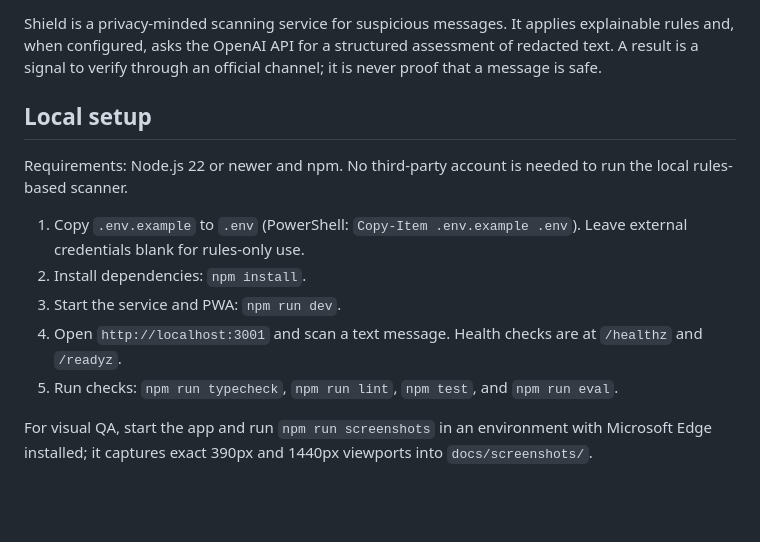
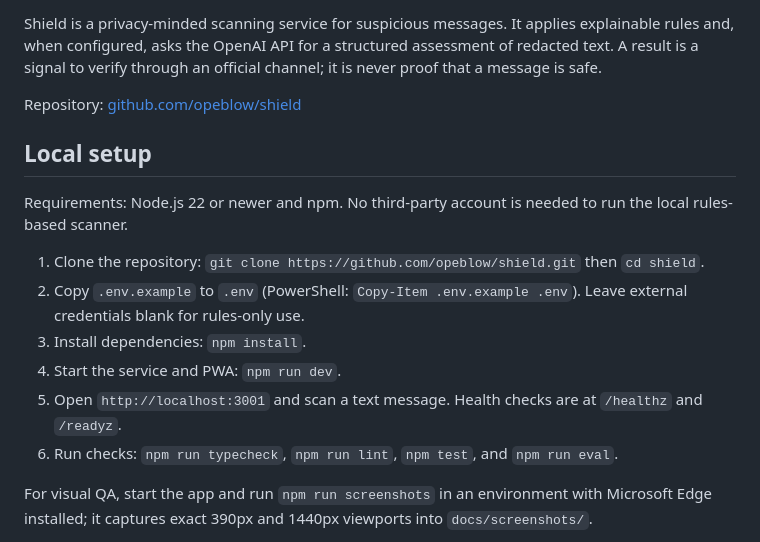
Before and after one commit to opeblow/shield, a Markdown page: README.md, the part around one of its changes. Drawn GitHub-style; blank space fills up the shorter version.

Commit message:
docs: reference the GitHub repository and use a live CI badge

```diff
--- a/README.md
+++ b/README.md
@@ -16,15 +16,18 @@
 
 Shield is a privacy-minded scanning service for suspicious messages. It applies explainable rules and, when configured, asks the OpenAI API for a structured assessment of redacted text. A result is a signal to verify through an official channel; it is never proof that a message is safe.
 
+Repository: [github.com/opeblow/shield](https://github.com/opeblow/shield)
+
 ## Local setup
 
 Requirements: Node.js 22 or newer and npm. No third-party account is needed to run the local rules-based scanner.
 
-1. Copy `.env.example` to `.env` (PowerShell: `Copy-Item .env.example .env`). Leave external credentials blank for rules-only use.
-2. Install dependencies: `npm install`.
-3. Start the service and PWA: `npm run dev`.
-4. Open `http://localhost:3001` and scan a text message. Health checks are at `/healthz` and `/readyz`.
-5. Run checks: `npm run typecheck`, `npm run lint`, `npm test`, and `npm run eval`.
+1. Clone the repository: `git clone https://github.com/opeblow/shield.git` then `cd shield`.
+2. Copy `.env.example` to `.env` (PowerShell: `Copy-Item .env.example .env`). Leave external credentials blank for rules-only use.
+3. Install dependencies: `npm install`.
+4. Start the service and PWA: `npm run dev`.
+5. Open `http://localhost:3001` and scan a text message. Health checks are at `/healthz` and `/readyz`.
+6. Run checks: `npm run typecheck`, `npm run lint`, `npm test`, and `npm run eval`.
 
 For visual QA, start the app and run `npm run screenshots` in an environment with Microsoft Edge installed; it captures exact 390px and 1440px viewports into `docs/screenshots/`.
 
```
Also changed, not shown: other parts of README.md (+1 -1 lines).
